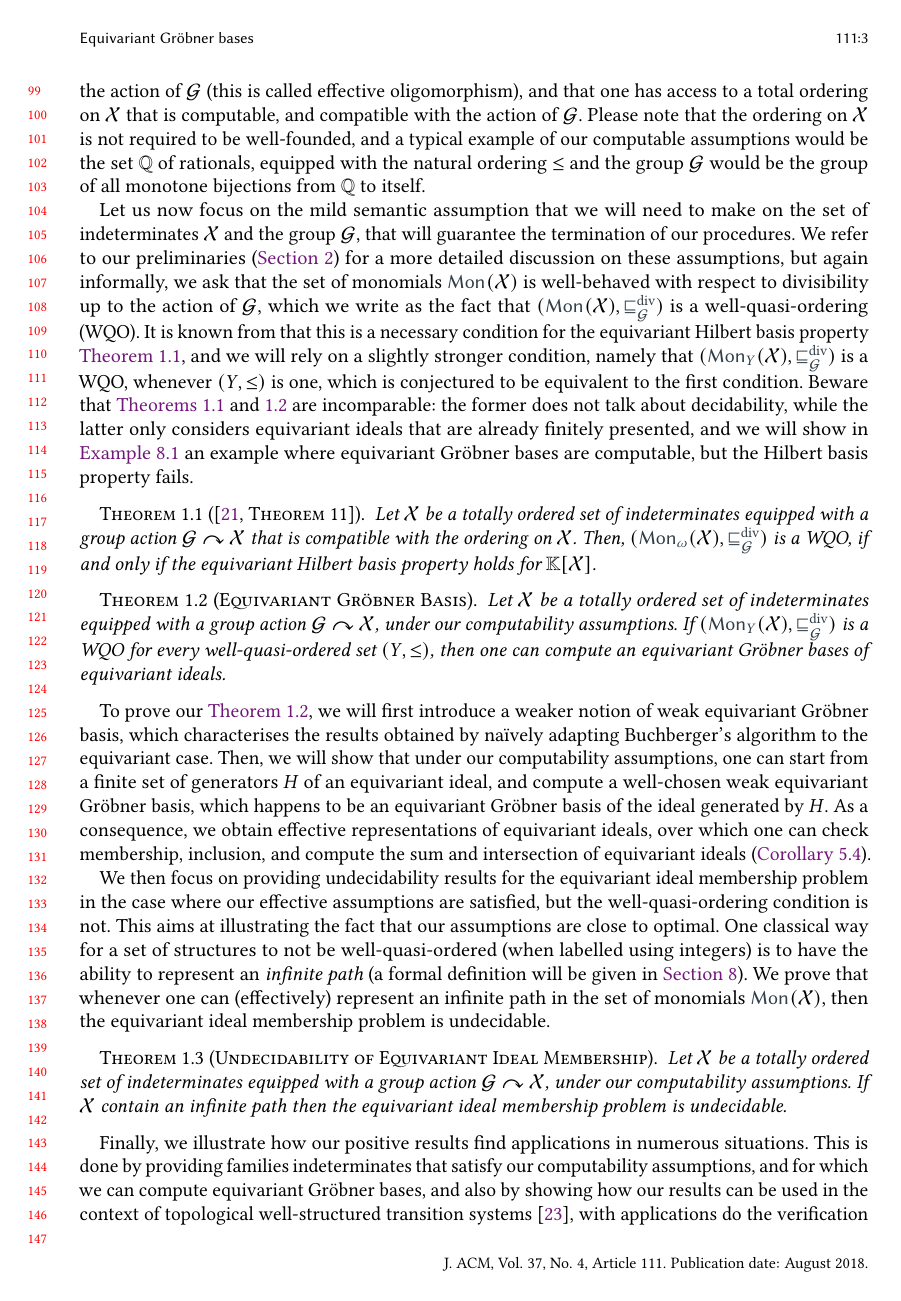
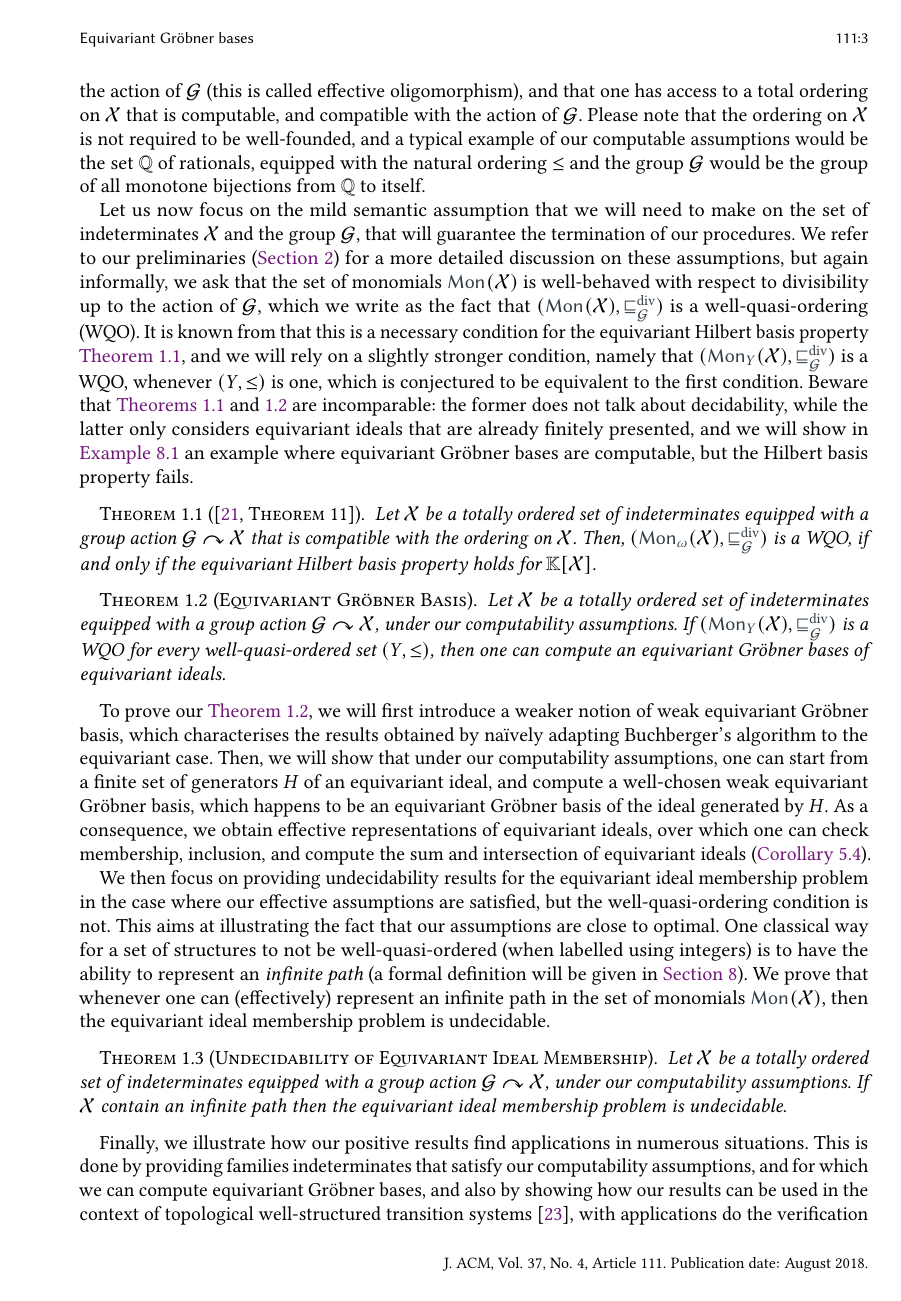
Before and after one commit to AliaumeL/AtomicHilbert, a LaTeX paper (atomic.asmart.tex): page 3 of 27. Compiled offline with pdfLaTeX; a LaTeX package or settings file that is missing is left out.

Commit message:
small changes

```diff
--- a/atomic.asmart.tex
+++ b/atomic.asmart.tex
@@ -8,7 +8,7 @@
 %   in the `src` directory.
 % - If you want to update the template itself (e.g., change the layout), please
 %   edit the `templates/asmart/asmart-small.tex` file instead.
-\documentclass[acmsmall,screen,review,]{acmart}
+\documentclass[acmsmall,screen]{acmart}
 
 \usepackage[utf8]{inputenc}
 \usepackage[T1]{fontenc}
```
